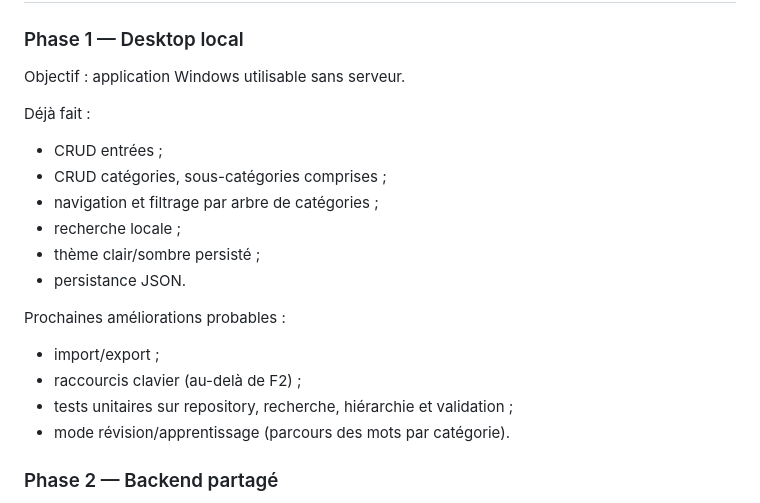
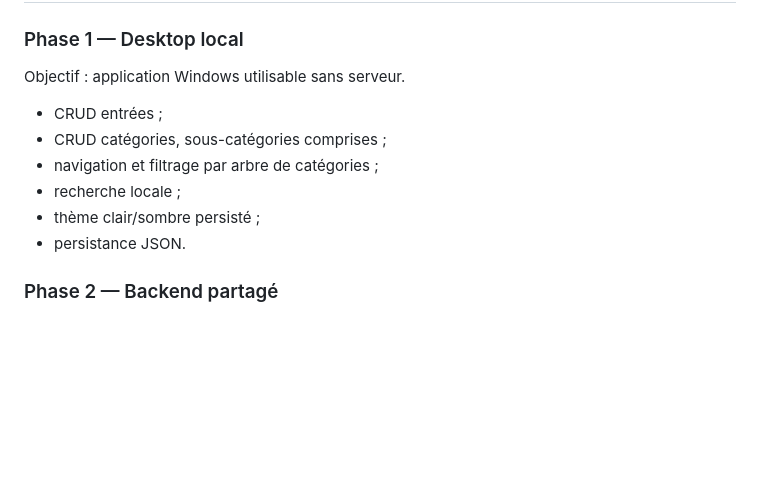
Before and after one commit to ArenKae/LexiCall, a Markdown page: README.md, the part around the change. GitHub-like rendering; blank space fills up the shorter version.

Commit message:
Update README for Phase 1 tasks and improvements
Removed completed tasks and potential improvements for Phase 1.

```diff
--- a/README.md
+++ b/README.md
@@ -163,21 +163,12 @@ mutation déclenche une sauvegarde complète immédiate du fichier JSON.
 
 Objectif : application Windows utilisable sans serveur.
 
-Déjà fait :
-
 - CRUD entrées ;
 - CRUD catégories, sous-catégories comprises ;
 - navigation et filtrage par arbre de catégories ;
 - recherche locale ;
 - thème clair/sombre persisté ;
 - persistance JSON.
-
-Prochaines améliorations probables :
-
-- import/export ;
-- raccourcis clavier (au-delà de F2) ;
-- tests unitaires sur repository, recherche, hiérarchie et validation ;
-- mode révision/apprentissage (parcours des mots par catégorie).
 
 ### Phase 2 — Backend partagé
 
```
